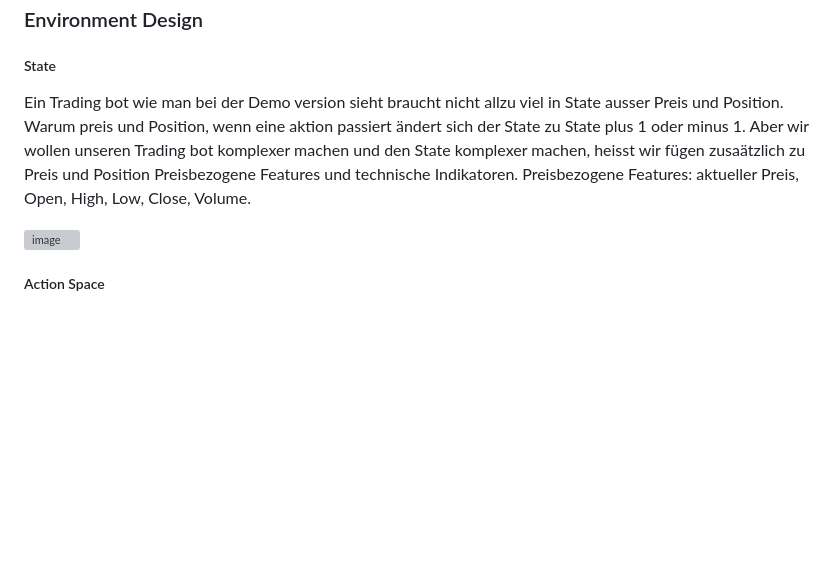
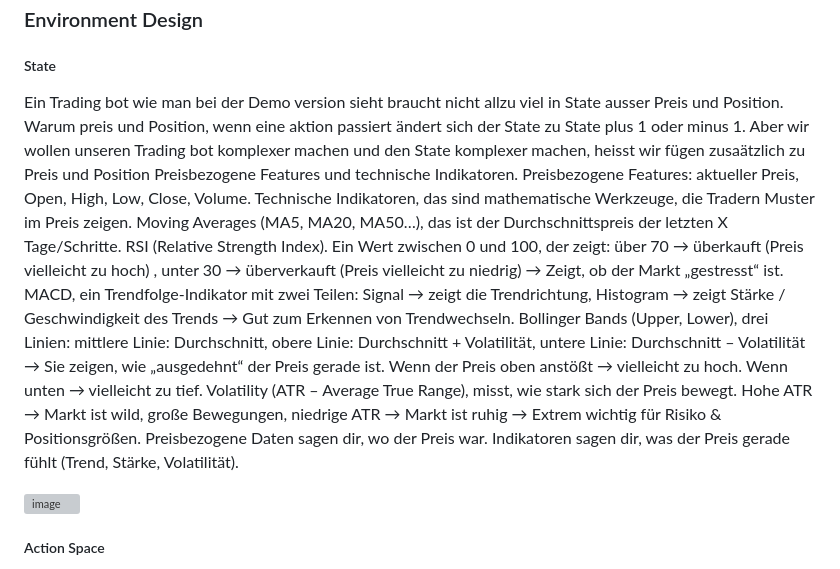
Before and after one commit to Haris-1-1/Reinforcement-Learning-Trading-Bot-RLTrader-, a Markdown page: README.md, the part around the change. Rendered like a GitHub page; blank space fills up the shorter version; grey boxes are pictures that could not be loaded.

Commit message:
Expand on state management and technical indicators
Added explanation of technical indicators and their significance in trading.

```diff
--- a/README.md
+++ b/README.md
@@ -29,7 +29,8 @@ Enviroment kann man sich auch wie ein Klassenzimmer vorstellen: Regeln sind fest
 ### Environment Design
 
 ##### State
-Ein Trading bot wie man bei der Demo version sieht braucht nicht allzu viel in State ausser Preis und Position. Warum preis und Position, wenn eine aktion passiert ändert sich der State zu State plus 1 oder minus 1. Aber wir wollen unseren Trading bot komplexer machen und den State komplexer machen, heisst wir fügen zusaätzlich zu Preis und Position Preisbezogene Features und technische Indikatoren. Preisbezogene Features: aktueller Preis, Open, High, Low, Close, Volume.
+Ein Trading bot wie man bei der Demo version sieht braucht nicht allzu viel in State ausser Preis und Position. Warum preis und Position, wenn eine aktion passiert ändert sich der State zu State plus 1 oder minus 1. Aber wir wollen unseren Trading bot komplexer machen und den State komplexer machen, heisst wir fügen zusaätzlich zu Preis und Position Preisbezogene Features und technische Indikatoren. Preisbezogene Features: aktueller Preis, Open, High, Low, Close, Volume. Technische Indikatoren, das sind mathematische Werkzeuge, die Tradern Muster im Preis zeigen. Moving Averages (MA5, MA20, MA50…), das ist der Durchschnittspreis der letzten X Tage/Schritte. RSI (Relative Strength Index). Ein Wert zwischen 0 und 100, der zeigt: über 70 → überkauft (Preis vielleicht zu hoch)
+, unter 30 → überverkauft (Preis vielleicht zu niedrig) → Zeigt, ob der Markt „gestresst“ ist. MACD, ein Trendfolge-Indikator mit zwei Teilen: Signal → zeigt die Trendrichtung, Histogram → zeigt Stärke / Geschwindigkeit des Trends → Gut zum Erkennen von Trendwechseln. Bollinger Bands (Upper, Lower), drei Linien: mittlere Linie: Durchschnitt, obere Linie: Durchschnitt + Volatilität, untere Linie: Durchschnitt – Volatilität → Sie zeigen, wie „ausgedehnt“ der Preis gerade ist. Wenn der Preis oben anstößt → vielleicht zu hoch. Wenn unten → vielleicht zu tief. Volatility (ATR – Average True Range), misst, wie stark sich der Preis bewegt. Hohe ATR → Markt ist wild, große Bewegungen, niedrige ATR → Markt ist ruhig → Extrem wichtig für Risiko & Positionsgrößen. Preisbezogene Daten sagen dir, wo der Preis war. Indikatoren sagen dir, was der Preis gerade fühlt (Trend, Stärke, Volatilität).
 
 <img width="300" height="175" alt="image" src="https://github.com/user-attachments/assets/d8ce8f79-f9aa-499a-a91b-3b221312f3ad" />
 
```
